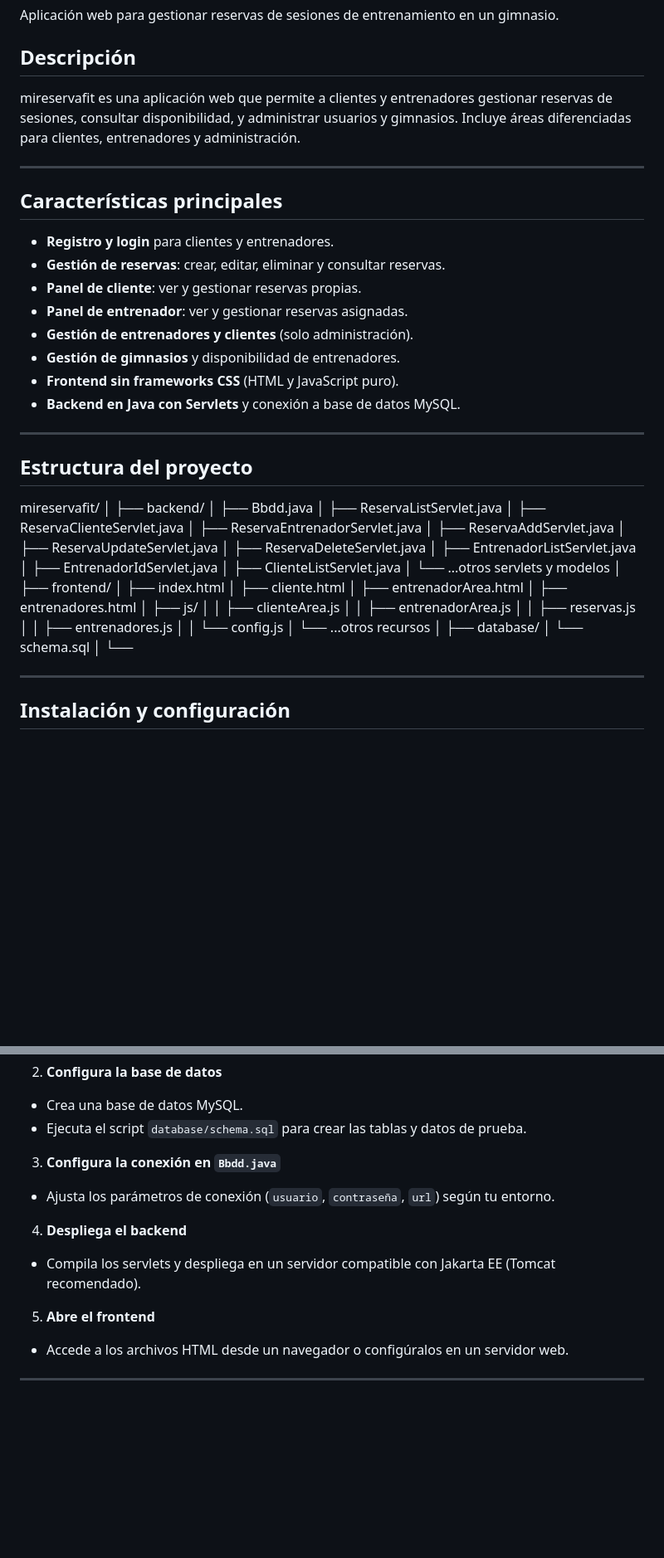
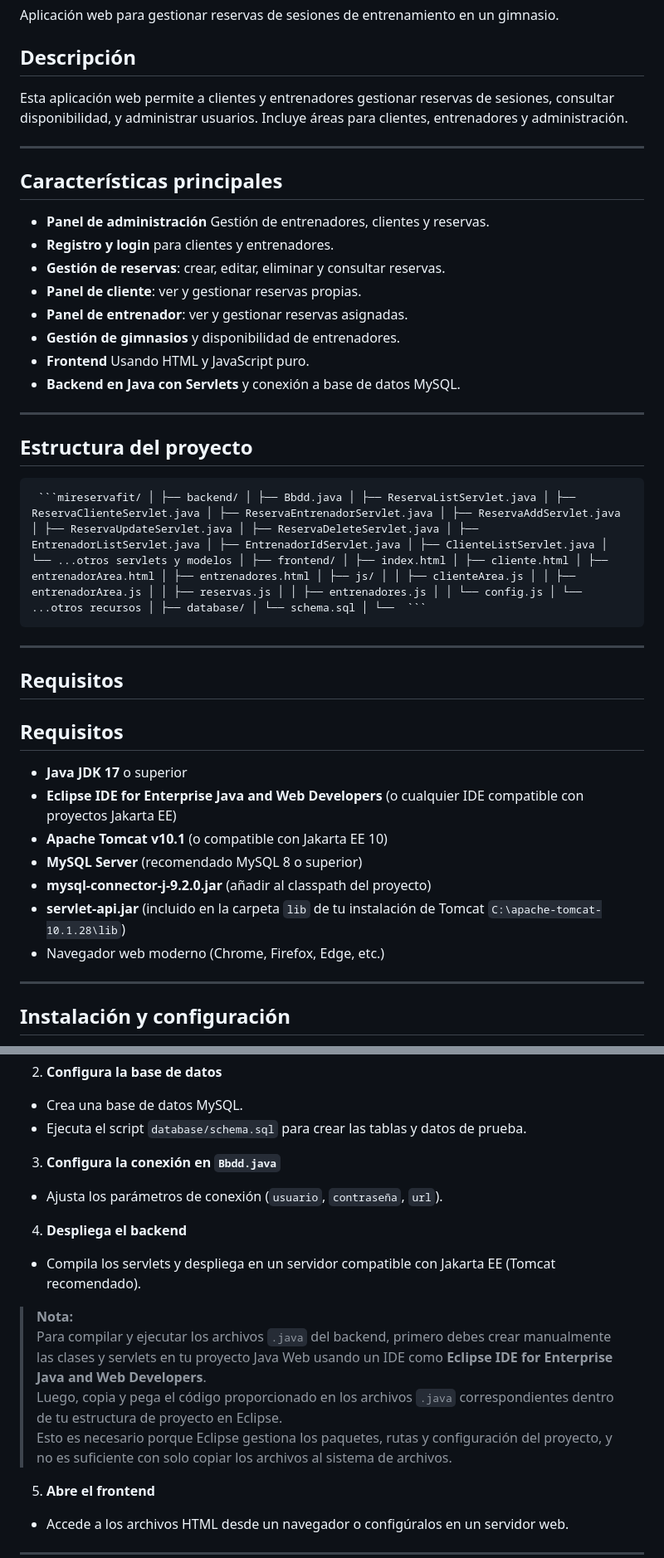
Before and after one commit to espinozam/mireservafit, a Markdown page: README.md, 2 parts joined by grey strips. Shown at 83% size. Drawn GitHub-style; blank space fills up the shorter version.

Commit message:
README.md actualizado

````diff
--- a/README.md
+++ b/README.md
@@ -4,26 +4,40 @@ Aplicación web para gestionar reservas de sesiones de entrenamiento en un gimna
 
 ## Descripción
 
-mireservafit es una aplicación web que permite a clientes y entrenadores gestionar reservas de sesiones, consultar disponibilidad, y administrar usuarios y gimnasios. Incluye áreas diferenciadas para clientes, entrenadores y administración.
+Esta aplicación web permite a clientes y entrenadores gestionar reservas de sesiones, consultar disponibilidad, y administrar usuarios. Incluye áreas para clientes, entrenadores y administración.
 
 ---
 
 ## Características principales
 
+- **Panel de administración** Gestión de entrenadores, clientes y reservas.
 - **Registro y login** para clientes y entrenadores.
 - **Gestión de reservas**: crear, editar, eliminar y consultar reservas.
 - **Panel de cliente**: ver y gestionar reservas propias.
 - **Panel de entrenador**: ver y gestionar reservas asignadas.
-- **Gestión de entrenadores y clientes** (solo administración).
 - **Gestión de gimnasios** y disponibilidad de entrenadores.
-- **Frontend sin frameworks CSS** (HTML y JavaScript puro).
+- **Frontend** Usando HTML y JavaScript puro.
 - **Backend en Java con Servlets** y conexión a base de datos MySQL.
 
 ---
 
 ## Estructura del proyecto
 
-mireservafit/ │ ├── backend/ │ ├── Bbdd.java │ ├── ReservaListServlet.java │ ├── ReservaClienteServlet.java │ ├── ReservaEntrenadorServlet.java │ ├── ReservaAddServlet.java │ ├── ReservaUpdateServlet.java │ ├── ReservaDeleteServlet.java │ ├── EntrenadorListServlet.java │ ├── EntrenadorIdServlet.java │ ├── ClienteListServlet.java │ └── ...otros servlets y modelos │ ├── frontend/ │ ├── index.html │ ├── cliente.html │ ├── entrenadorArea.html │ ├── entrenadores.html │ ├── js/ │ │ ├── clienteArea.js │ │ ├── entrenadorArea.js │ │ ├── reservas.js │ │ ├── entrenadores.js │ │ └── config.js │ └── ...otros recursos │ ├── database/ │ └── schema.sql │ └──
+<pre> ```mireservafit/ │ ├── backend/ │ ├── Bbdd.java │ ├── ReservaListServlet.java │ ├── ReservaClienteServlet.java │ ├── ReservaEntrenadorServlet.java │ ├── ReservaAddServlet.java │ ├── ReservaUpdateServlet.java │ ├── ReservaDeleteServlet.java │ ├── EntrenadorListServlet.java │ ├── EntrenadorIdServlet.java │ ├── ClienteListServlet.java │ └── ...otros servlets y modelos │ ├── frontend/ │ ├── index.html │ ├── cliente.html │ ├── entrenadorArea.html │ ├── entrenadores.html │ ├── js/ │ │ ├── clienteArea.js │ │ ├── entrenadorArea.js │ │ ├── reservas.js │ │ ├── entrenadores.js │ │ └── config.js │ └── ...otros recursos │ ├── database/ │ └── schema.sql │ └──  ``` </pre>
+
+---
+
+## Requisitos
+
+## Requisitos
+
+- **Java JDK 17** o superior
+- **Eclipse IDE for Enterprise Java and Web Developers** (o cualquier IDE compatible con proyectos Jakarta EE)
+- **Apache Tomcat v10.1** (o compatible con Jakarta EE 10)
+- **MySQL Server** (recomendado MySQL 8 o superior)
+- **mysql-connector-j-9.2.0.jar** (añadir al classpath del proyecto)
+- **servlet-api.jar** (incluido en la carpeta `lib` de tu instalación de Tomcat `C:\apache-tomcat-10.1.28\lib`)
+- Navegador web moderno (Chrome, Firefox, Edge, etc.)
 
 ---
 
@@ -38,10 +52,14 @@ git clone https://github.com/tuusuario/mireservafit.git
 - Ejecuta el script `database/schema.sql` para crear las tablas y datos de prueba.
 
 3. **Configura la conexión en `Bbdd.java`**
-- Ajusta los parámetros de conexión (`usuario`, `contraseña`, `url`) según tu entorno.
+- Ajusta los parámetros de conexión (`usuario`, `contraseña`, `url`).
 
 4. **Despliega el backend**
 - Compila los servlets y despliega en un servidor compatible con Jakarta EE (Tomcat recomendado).
+> **Nota:**
+> Para compilar y ejecutar los archivos `.java` del backend, primero debes crear manualmente las clases y servlets en tu proyecto Java Web usando un IDE como **Eclipse IDE for Enterprise Java and Web Developers**.
+> Luego, copia y pega el código proporcionado en los archivos `.java` correspondientes dentro de tu estructura de proyecto en Eclipse.
+> Esto es necesario porque Eclipse gestiona los paquetes, rutas y configuración del proyecto, y no es suficiente con solo copiar los archivos al sistema de archivos.
 
 5. **Abre el frontend**
 - Accede a los archivos HTML desde un navegador o configúralos en un servidor web.
````
